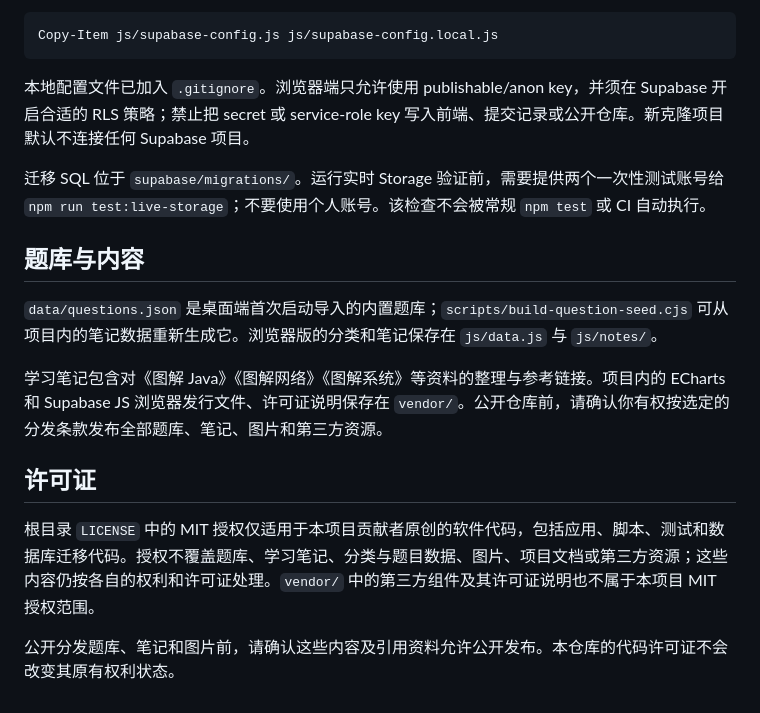
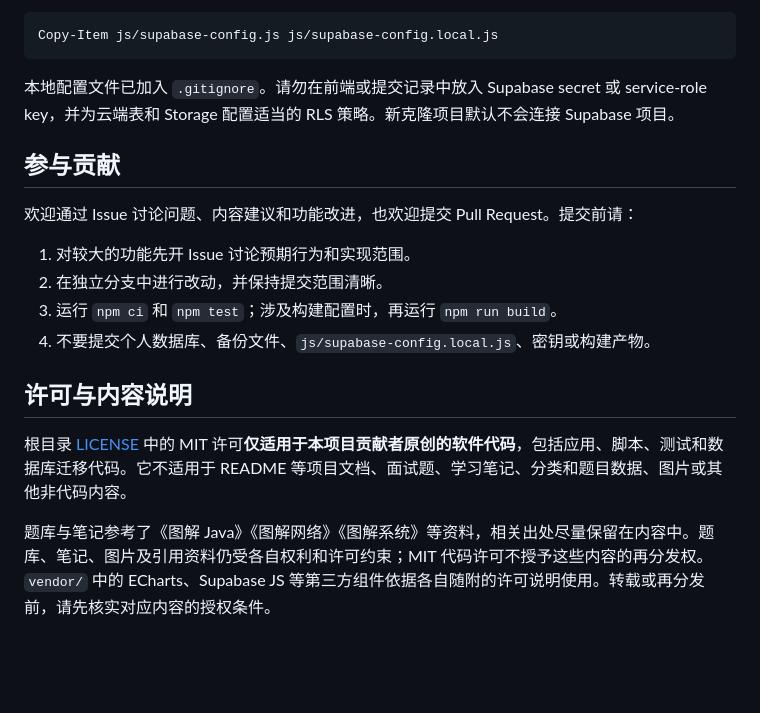
Before and after one commit to iamliyangjing/java-review-site, a Markdown page: README.md, the part around one of its changes. Rendered like a GitHub page; blank space fills up the shorter version.

````diff
--- a/README.md
+++ b/README.md
@@ -43,18 +77,19 @@ npm run build
 Copy-Item js/supabase-config.js js/supabase-config.local.js
 ```
 
-本地配置文件已加入 `.gitignore`。浏览器端只允许使用 publishable/anon key，并须在 Supabase 开启合适的 RLS 策略；禁止把 secret 或 service-role key 写入前端、提交记录或公开仓库。新克隆项目默认不连接任何 Supabase 项目。
+本地配置文件已加入 `.gitignore`。请勿在前端或提交记录中放入 Supabase secret 或 service-role key，并为云端表和 Storage 配置适当的 RLS 策略。新克隆项目默认不会连接 Supabase 项目。
 
-迁移 SQL 位于 `supabase/migrations/`。运行实时 Storage 验证前，需要提供两个一次性测试账号给 `npm run test:live-storage`；不要使用个人账号。该检查不会被常规 `npm test` 或 CI 自动执行。
+## 参与贡献
 
-## 题库与内容
+欢迎通过 Issue 讨论问题、内容建议和功能改进，也欢迎提交 Pull Request。提交前请：
 
-`data/questions.json` 是桌面端首次启动导入的内置题库；`scripts/build-question-seed.cjs` 可从项目内的笔记数据重新生成它。浏览器版的分类和笔记保存在 `js/data.js` 与 `js/notes/`。
+1. 对较大的功能先开 Issue 讨论预期行为和实现范围。
+2. 在独立分支中进行改动，并保持提交范围清晰。
+3. 运行 `npm ci` 和 `npm test`；涉及构建配置时，再运行 `npm run build`。
+4. 不要提交个人数据库、备份文件、`js/supabase-config.local.js`、密钥或构建产物。
 
-学习笔记包含对《图解 Java》《图解网络》《图解系统》等资料的整理与参考链接。项目内的 ECharts 和 Supabase JS 浏览器发行文件、许可证说明保存在 `vendor/`。公开仓库前，请确认你有权按选定的分发条款发布全部题库、笔记、图片和第三方资源。
+## 许可与内容说明
 
-## 许可证
+根目录 [LICENSE](LICENSE) 中的 MIT 许可**仅适用于本项目贡献者原创的软件代码**，包括应用、脚本、测试和数据库迁移代码。它不适用于 README 等项目文档、面试题、学习笔记、分类和题目数据、图片或其他非代码内容。
 
-根目录 `LICENSE` 中的 MIT 授权仅适用于本项目贡献者原创的软件代码，包括应用、脚本、测试和数据库迁移代码。授权不覆盖题库、学习笔记、分类与题目数据、图片、项目文档或第三方资源；这些内容仍按各自的权利和许可证处理。`vendor/` 中的第三方组件及其许可证说明也不属于本项目 MIT 授权范围。
-
-公开分发题库、笔记和图片前，请确认这些内容及引用资料允许公开发布。本仓库的代码许可证不会改变其原有权利状态。
+题库与笔记参考了《图解 Java》《图解网络》《图解系统》等资料，相关出处尽量保留在内容中。题库、笔记、图片及引用资料仍受各自权利和许可约束；MIT 代码许可不授予这些内容的再分发权。`vendor/` 中的 ECharts、Supabase JS 等第三方组件依据各自随附的许可说明使用。转载或再分发前，请先核实对应内容的授权条件。
````
Also changed, not shown: other parts of README.md (+49 -15 lines).
